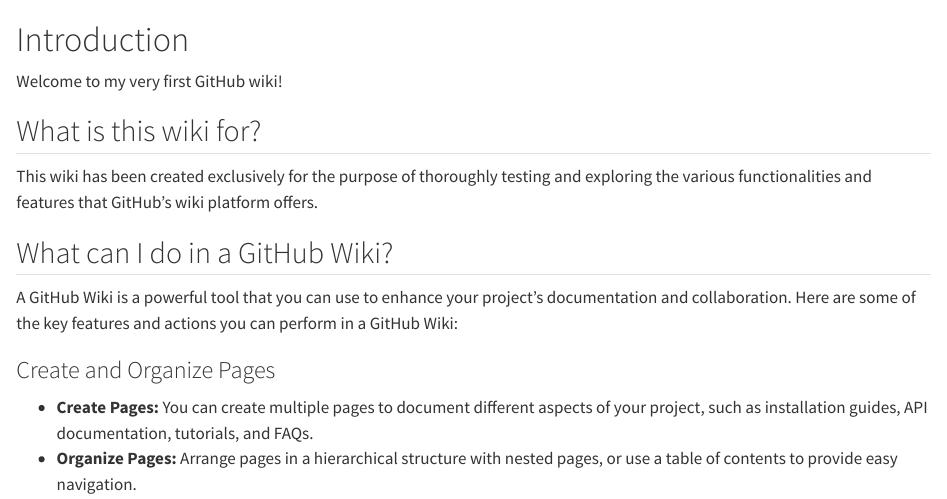
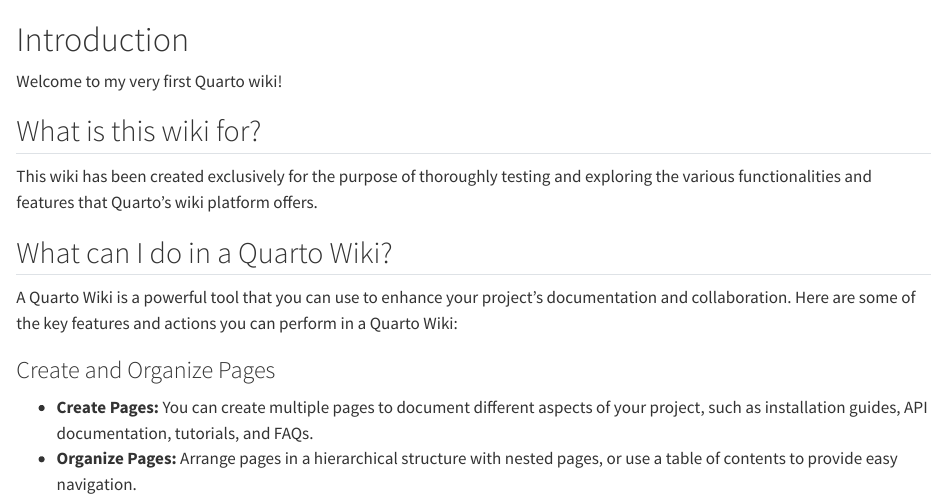
Before and after one commit to Damian-Oswald/wiki-test, a Quarto document (index.qmd): the page in a window 1100 px wide, from its top. Rendered offline with R 4.5, knitr and Pandoc in place of Quarto, with nearby package versions.

Commit message:
Test hypothesis with new render

```diff
--- a/index.qmd
+++ b/index.qmd
@@ -1,14 +1,14 @@
 # Introduction
 
-Welcome to my very first GitHub wiki!
+Welcome to my very first Quarto wiki!
 
 ## What is this wiki for?
 
-This wiki has been created exclusively for the purpose of thoroughly testing and exploring the various functionalities and features that GitHub's wiki platform offers.
+This wiki has been created exclusively for the purpose of thoroughly testing and exploring the various functionalities and features that Quarto's wiki platform offers.
 
-## What can I do in a GitHub Wiki?
+## What can I do in a Quarto Wiki?
 
-A GitHub Wiki is a powerful tool that you can use to enhance your project's documentation and collaboration. Here are some of the key features and actions you can perform in a GitHub Wiki:
+A Quarto Wiki is a powerful tool that you can use to enhance your project's documentation and collaboration. Here are some of the key features and actions you can perform in a Quarto Wiki:
 
 ### Create and Organize Pages
    - **Create Pages:** You can create multiple pages to document different aspects of your project, such as installation guides, API documentation, tutorials, and FAQs.
```
